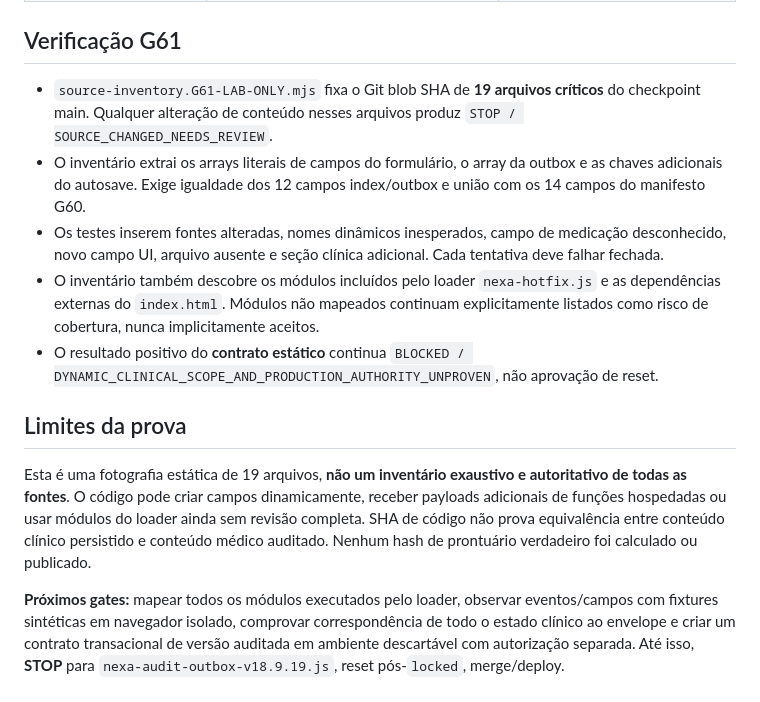
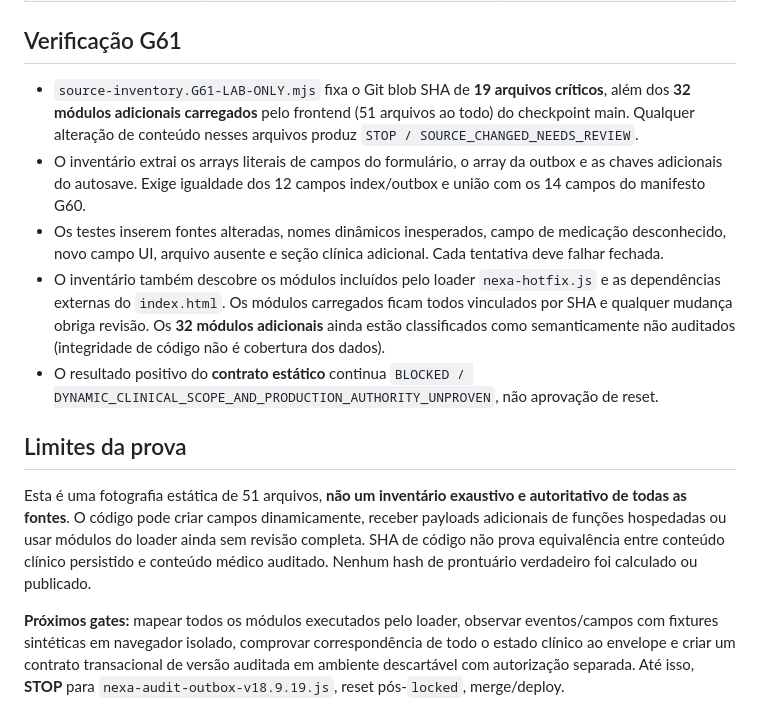
Before and after one commit to plantonistae-create/IAprontuario, a Markdown page: labs/nexa-audit-attestation/README.G61.md, the part around the change. GitHub-like rendering.

Commit message:
docs(nexa g61): distinguish 51 pinned source blobs from still-unproven semantic medical coverage

```diff
--- a/labs/nexa-audit-attestation/README.G61.md
+++ b/labs/nexa-audit-attestation/README.G61.md
@@ -19,15 +19,15 @@
 
 ## Verificação G61
 
-- `source-inventory.G61-LAB-ONLY.mjs` fixa o Git blob SHA de **19 arquivos críticos** do checkpoint main. Qualquer alteração de conteúdo nesses arquivos produz `STOP / SOURCE_CHANGED_NEEDS_REVIEW`.
+- `source-inventory.G61-LAB-ONLY.mjs` fixa o Git blob SHA de **19 arquivos críticos**, além dos **32 módulos adicionais carregados** pelo frontend (51 arquivos ao todo) do checkpoint main. Qualquer alteração de conteúdo nesses arquivos produz `STOP / SOURCE_CHANGED_NEEDS_REVIEW`.
 - O inventário extrai os arrays literais de campos do formulário, o array da outbox e as chaves adicionais do autosave. Exige igualdade dos 12 campos index/outbox e união com os 14 campos do manifesto G60.
 - Os testes inserem fontes alteradas, nomes dinâmicos inesperados, campo de medicação desconhecido, novo campo UI, arquivo ausente e seção clínica adicional. Cada tentativa deve falhar fechada.
-- O inventário também descobre os módulos incluídos pelo loader `nexa-hotfix.js` e as dependências externas do `index.html`. Módulos não mapeados continuam explicitamente listados como risco de cobertura, nunca implicitamente aceitos.
+- O inventário também descobre os módulos incluídos pelo loader `nexa-hotfix.js` e as dependências externas do `index.html`. Os módulos carregados ficam todos vinculados por SHA e qualquer mudança obriga revisão. Os **32 módulos adicionais** ainda estão classificados como semanticamente não auditados (integridade de código não é cobertura dos dados).
 - O resultado positivo do **contrato estático** continua `BLOCKED / DYNAMIC_CLINICAL_SCOPE_AND_PRODUCTION_AUTHORITY_UNPROVEN`, não aprovação de reset.
 
 ## Limites da prova
 
-Esta é uma fotografia estática de 19 arquivos, **não um inventário exaustivo e autoritativo de todas as fontes**. O código pode criar campos dinamicamente, receber payloads adicionais de funções hospedadas ou usar módulos do loader ainda sem revisão completa. SHA de código não prova equivalência entre conteúdo clínico persistido e conteúdo médico auditado. Nenhum hash de prontuário verdadeiro foi calculado ou publicado.
+Esta é uma fotografia estática de 51 arquivos, **não um inventário exaustivo e autoritativo de todas as fontes**. O código pode criar campos dinamicamente, receber payloads adicionais de funções hospedadas ou usar módulos do loader ainda sem revisão completa. SHA de código não prova equivalência entre conteúdo clínico persistido e conteúdo médico auditado. Nenhum hash de prontuário verdadeiro foi calculado ou publicado.
 
 **Próximos gates:** mapear todos os módulos executados pelo loader, observar eventos/campos com fixtures sintéticas em navegador isolado, comprovar correspondência de todo o estado clínico ao envelope e criar um contrato transacional de versão auditada em ambiente descartável com autorização separada. Até isso, **STOP** para `nexa-audit-outbox-v18.9.19.js`, reset pós-`locked`, merge/deploy.
 
```
